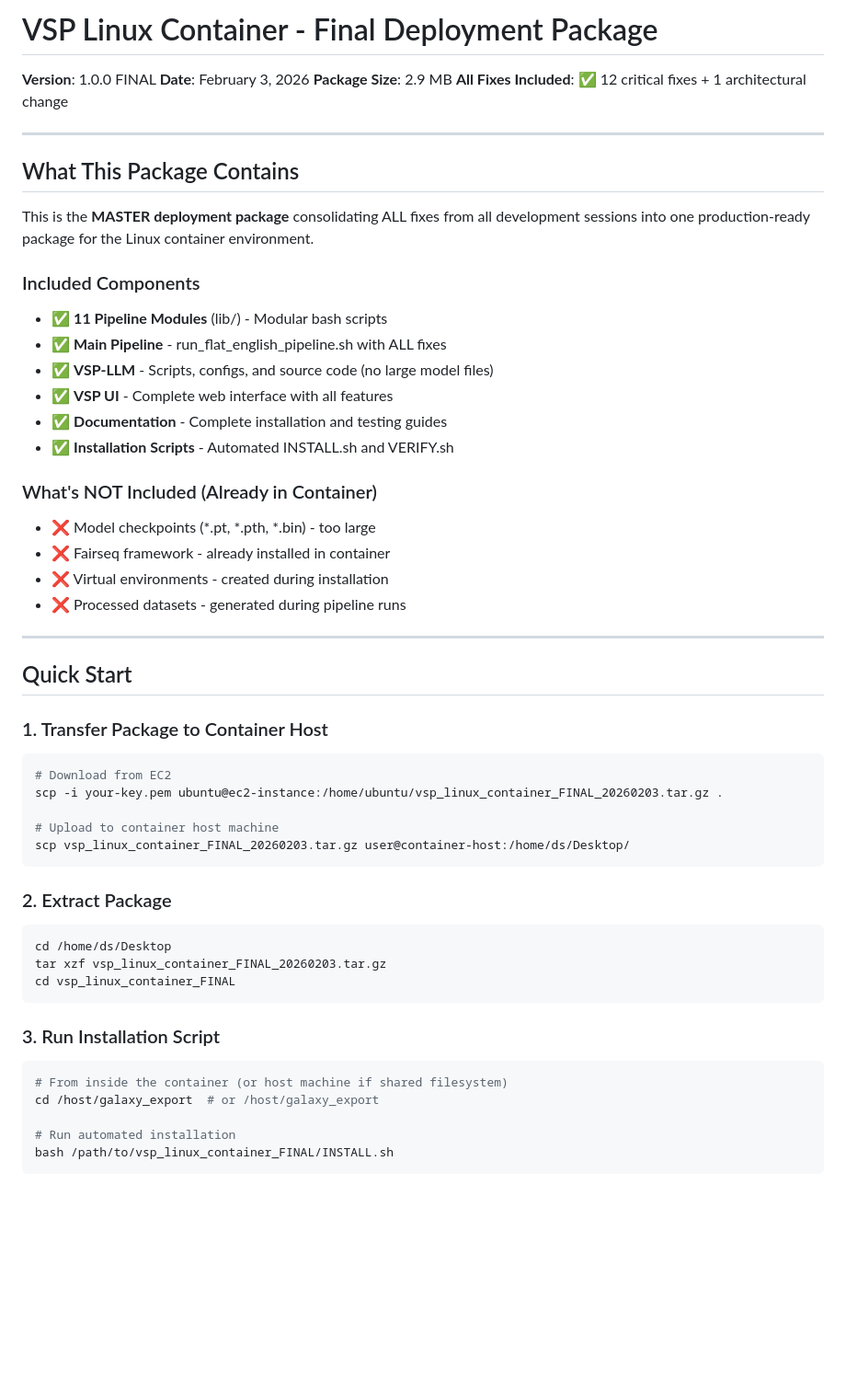
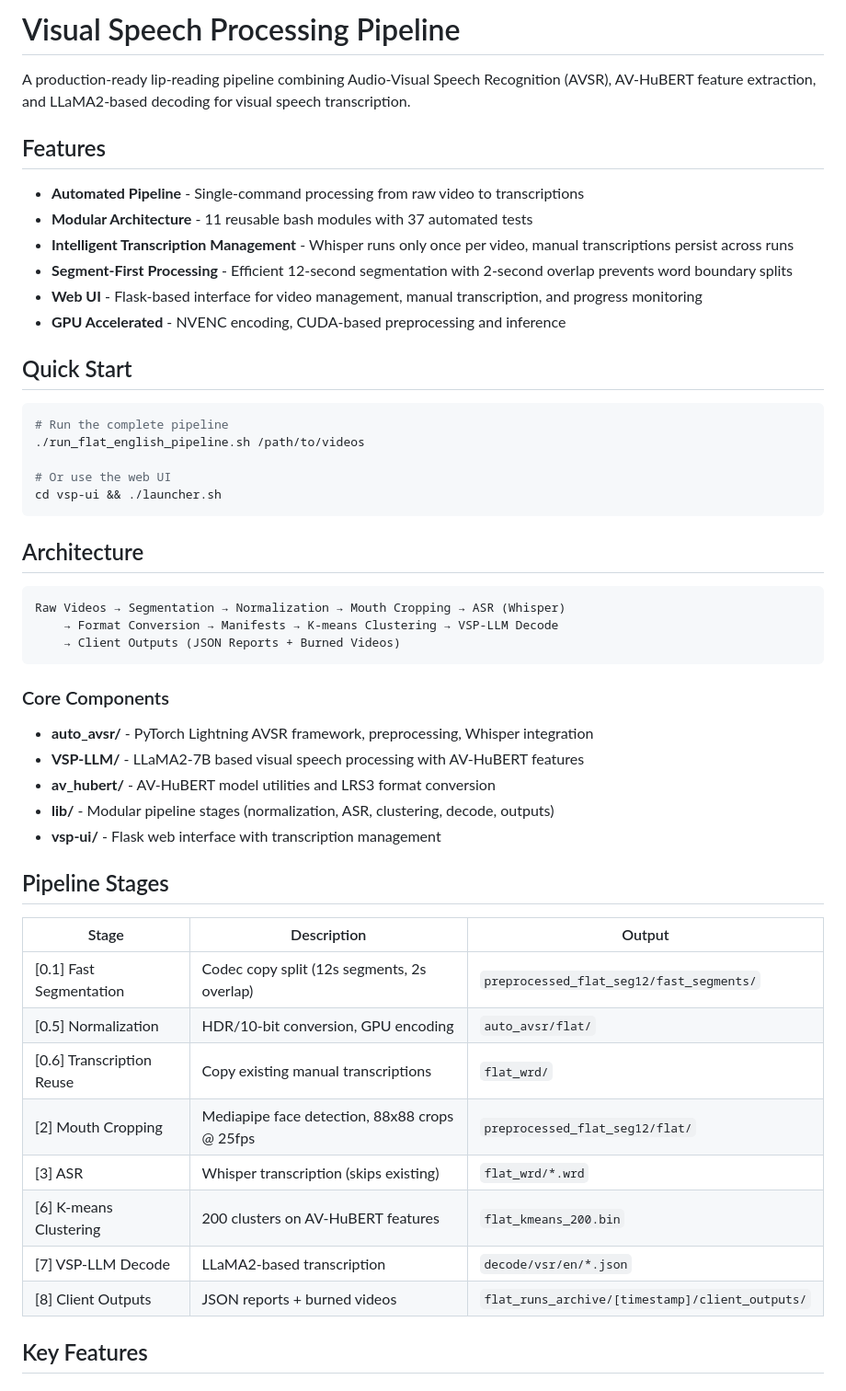
Before and after one commit to MrYoyoad/Argos, a Markdown page: README.md, the part around one of its changes. Shown at 92% size. Rendered like a GitHub page; blank space fills up the shorter version.

````diff
--- a/README.md
+++ b/README.md
@@ -1,59 +1,54 @@
-# VSP Linux Container - Final Deployment Package
+# Visual Speech Processing Pipeline
 
-**Version**: 1.0.0 FINAL
-**Date**: February 3, 2026
-**Package Size**: 2.9 MB
-**All Fixes Included**: ✅ 12 critical fixes + 1 architectural change
+A production-ready lip-reading pipeline combining Audio-Visual Speech Recognition (AVSR), AV-HuBERT feature extraction, and LLaMA2-based decoding for visual speech transcription.
 
----
+## Features
 
-## What This Package Contains
-
-This is the **MASTER deployment package** consolidating ALL fixes from all development sessions into one production-ready package for the Linux container environment.
-
-### Included Components
-
-- ✅ **11 Pipeline Modules** (lib/) - Modular bash scripts
-- ✅ **Main Pipeline** - run_flat_english_pipeline.sh with ALL fixes
-- ✅ **VSP-LLM** - Scripts, configs, and source code (no large model files)
-- ✅ **VSP UI** - Complete web interface with all features
-- ✅ **Documentation** - Complete installation and testing guides
-- ✅ **Installation Scripts** - Automated INSTALL.sh and VERIFY.sh
-
-### What's NOT Included (Already in Container)
-
-- ❌ Model checkpoints (*.pt, *.pth, *.bin) - too large
-- ❌ Fairseq framework - already installed in container
-- ❌ Virtual environments - created during installation
-- ❌ Processed datasets - generated during pipeline runs
-
----
+- **Automated Pipeline** - Single-command processing from raw video to transcriptions
+- **Modular Architecture** - 11 reusable bash modules with 37 automated tests
+- **Intelligent Transcription Management** - Whisper runs only once per video, manual transcriptions persist across runs
+- **Segment-First Processing** - Efficient 12-second segmentation with 2-second overlap prevents word boundary splits
+- **Web UI** - Flask-based interface for video management, manual transcription, and progress monitoring
+- **GPU Accelerated** - NVENC encoding, CUDA-based preprocessing and inference
 
 ## Quick Start
 
-### 1. Transfer Package to Container Host
+```bash
+# Run the complete pipeline
+./run_flat_english_pipeline.sh /path/to/videos
 
-```bash
-# Download from EC2
-scp -i your-key.pem ubuntu@ec2-instance:/home/ubuntu/vsp_linux_container_FINAL_20260203.tar.gz .
-
-# Upload to container host machine
-scp vsp_linux_container_FINAL_20260203.tar.gz user@container-host:/home/ds/Desktop/
+# Or use the web UI
+cd vsp-ui && ./launcher.sh
 ```
 
-### 2. Extract Package
+## Architecture
 
-```bash
-cd /home/ds/Desktop
-tar xzf vsp_linux_container_FINAL_20260203.tar.gz
-cd vsp_linux_container_FINAL
+```
+Raw Videos → Segmentation → Normalization → Mouth Cropping → ASR (Whisper)
+    → Format Conversion → Manifests → K-means Clustering → VSP-LLM Decode
+    → Client Outputs (JSON Reports + Burned Videos)
 ```
 
-### 3. Run Installation Script
+### Core Components
 
-```bash
-# From inside the container (or host machine if shared filesystem)
-cd /host/galaxy_export  # or /host/galaxy_export
+- **auto_avsr/** - PyTorch Lightning AVSR framework, preprocessing, Whisper integration
+- **VSP-LLM/** - LLaMA2-7B based visual speech processing with AV-HuBERT features
+- **av_hubert/** - AV-HuBERT model utilities and LRS3 format conversion
+- **lib/** - Modular pipeline stages (normalization, ASR, clustering, decode, outputs)
+- **vsp-ui/** - Flask web interface with transcription management
 
-# Run automated installation
-bash /path/to/vsp_linux_container_FINAL/INSTALL.sh
+## Pipeline Stages
+
+| Stage | Description | Output |
+|-------|-------------|--------|
+| [0.1] Fast Segmentation | Codec copy split (12s segments, 2s overlap) | `preprocessed_flat_seg12/fast_segments/` |
+| [0.5] Normalization | HDR/10-bit conversion, GPU encoding | `auto_avsr/flat/` |
+| [0.6] Transcription Reuse | Copy existing manual transcriptions | `flat_wrd/` |
+| [2] Mouth Cropping | Mediapipe face detection, 88x88 crops @ 25fps | `preprocessed_flat_seg12/flat/` |
+| [3] ASR | Whisper transcription (skips existing) | `flat_wrd/*.wrd` |
+| [6] K-means Clustering | 200 clusters on AV-HuBERT features | `flat_kmeans_200.bin` |
+| [7] VSP-LLM Decode | LLaMA2-based transcription | `decode/vsr/en/*.json` |
+| [8] Client Outputs | JSON reports + burned videos | `flat_runs_archive/[timestamp]/client_outputs/` |
+
+## Key Features
+
````
Also changed, not shown: other parts of README.md (+52 -308 lines).
